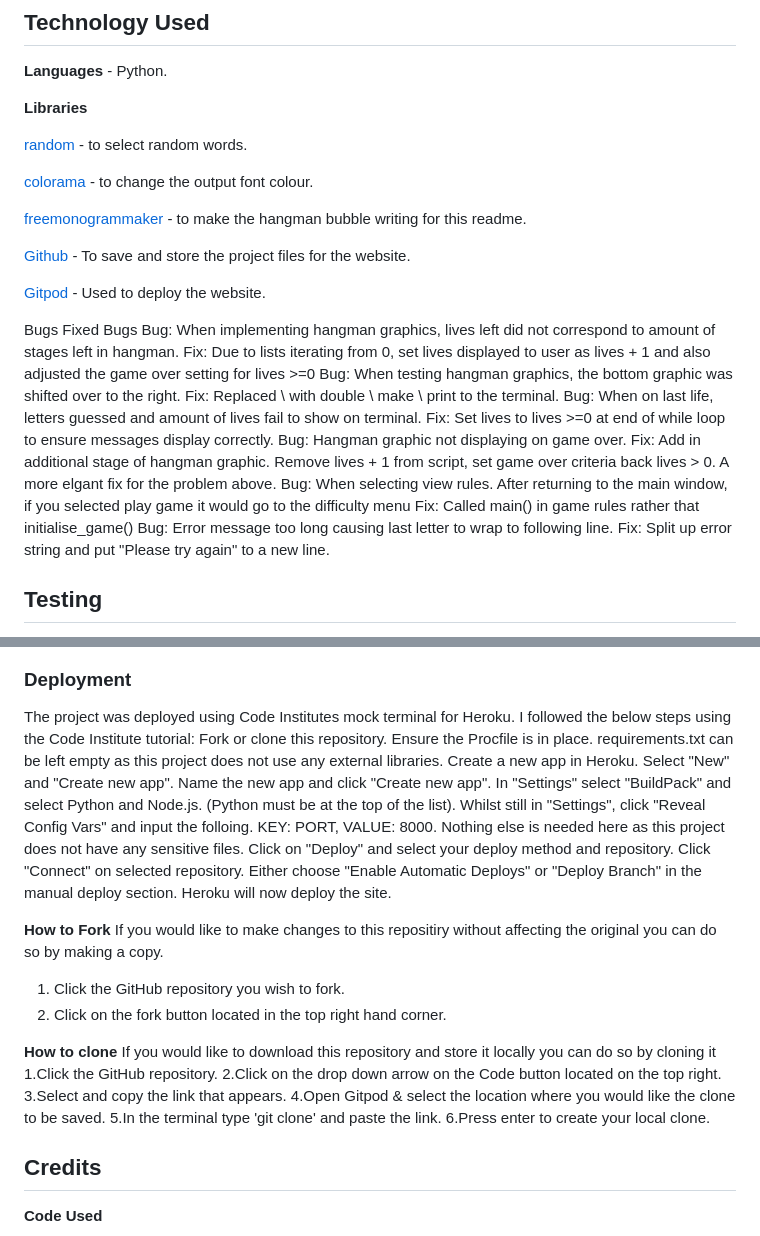
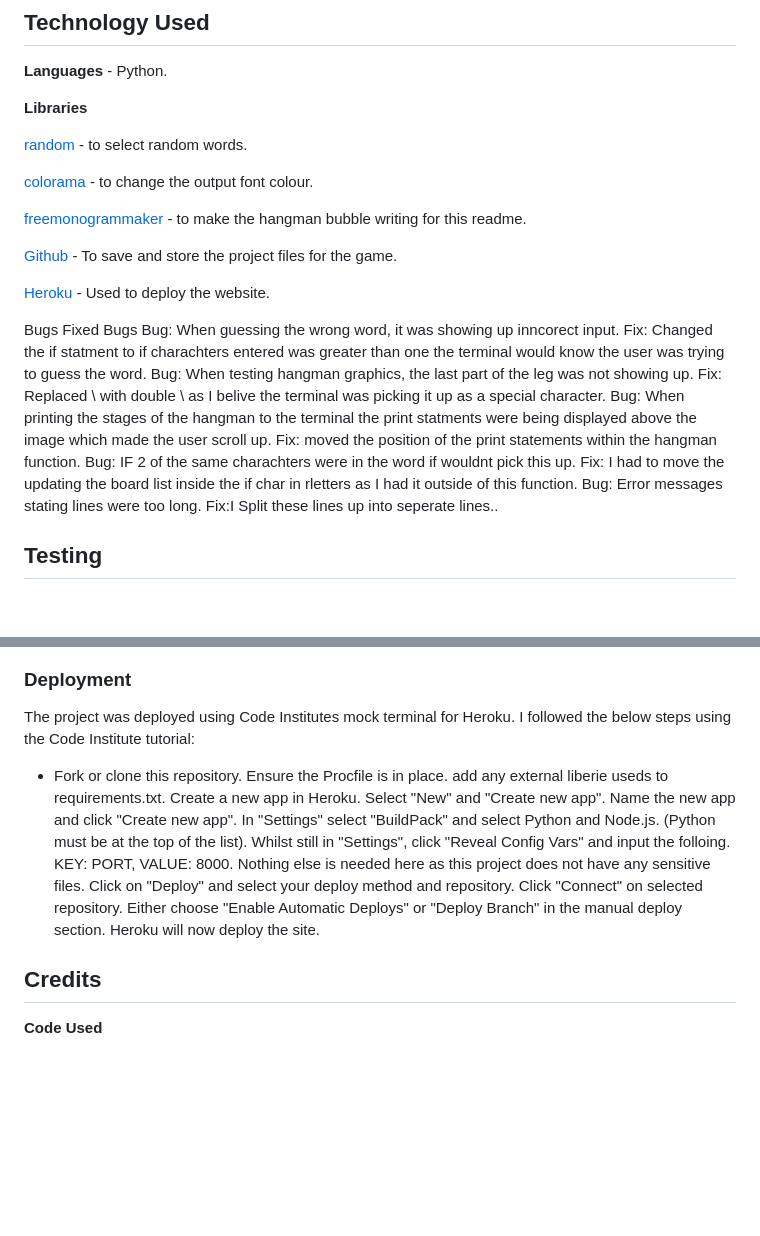
Before and after one commit to Stefka92/Hang_man, a Markdown page: README.md, 2 parts joined by grey strips. GitHub-like rendering; blank space fills up the shorter version.

```diff
--- a/README.md
+++ b/README.md
@@ -78,24 +78,22 @@ I would like to add a feature that allows users to view high scores.
 
 [freemonogrammaker](https://make.freemonogrammaker.com/bubble-letters-generator/) - to make the hangman bubble writing for this readme.
 
-[Github](https://github.com/) - To save and store the project files for the website.
+[Github](https://github.com/) - To save and store the project files for the game.
 
-[Gitpod](https://gitpod.io/workspaces) - Used to deploy the website.
+[Heroku](https://gitpod.io/workspaces) - Used to deploy the website.
 
 Bugs
 Fixed Bugs
-Bug: When implementing hangman graphics, lives left did not correspond to amount of stages left in hangman.
-Fix: Due to lists iterating from 0, set lives displayed to user as lives + 1 and also adjusted the game over setting for lives >=0
-Bug: When testing hangman graphics, the bottom graphic was shifted over to the right.
-Fix: Replaced \ with double \\ make \ print to the terminal.
-Bug: When on last life, letters guessed and amount of lives fail to show on terminal.
-Fix: Set lives to lives >=0 at end of while loop to ensure messages display correctly.
-Bug: Hangman graphic not displaying on game over.
-Fix: Add in additional stage of hangman graphic. Remove lives + 1 from script, set game over criteria back lives > 0. A more elgant fix for the problem above.
-Bug: When selecting view rules. After returning to the main window, if you selected play game it would go to the difficulty menu
-Fix: Called main() in game rules rather that initialise_game()
-Bug: Error message too long causing last letter to wrap to following line.
-Fix: Split up error string and put "Please try again" to a new line.
+Bug: When guessing the wrong word, it was showing up inncorect input.
+Fix: Changed the if statment to if charachters entered was greater than one the terminal would know the user was trying to guess the word.
+Bug: When testing hangman graphics, the last part of the leg was not showing up.
+Fix: Replaced \ with double \\ as I belive the terminal was picking it up as a special character.
+Bug: When printing the stages of the hangman to the terminal the print statments were being displayed above the image which made the user scroll up.
+Fix: moved the position of the print statements within the hangman function.
+Bug: IF 2 of the same charachters were in the word if wouldnt pick this up.
+Fix: I had to move the updating the board list inside the if char in rletters as I had it outside of this function.
+Bug: Error messages stating lines were too long.
+Fix:I Split these lines up into seperate lines..
 
 
 ## Testing
@@ -124,9 +122,9 @@ I have manually tested the project by doing the following:
 ### Deployment
 The project was deployed using Code Institutes mock terminal for Heroku.
 I followed the below steps using the Code Institute tutorial:
-Fork or clone this repository.
+- Fork or clone this repository.
 Ensure the Procfile is in place.
-requirements.txt can be left empty as this project does not use any external libraries.
+add any external liberie useds to requirements.txt.
 Create a new app in Heroku.
 Select "New" and "Create new app".
 Name the new app and click "Create new app".
@@ -136,23 +134,6 @@ Click on "Deploy" and select your deploy method and repository.
 Click "Connect" on selected repository.
 Either choose "Enable Automatic Deploys" or "Deploy Branch" in the manual deploy section.
 Heroku will now deploy the site.
-
-
-**How to Fork**
-If you would like to make changes to this repositiry without affecting the original you can do so by making a copy.
-1. Click the GitHub repository you wish to fork.
-2. Click on the fork button located in the top right hand corner.
-
- **How to clone**
-If you would like to download this repository and store it locally you can do so by cloning it
-1.Click the GitHub repository.
-2.Click on the drop down arrow on the Code button located on the top right.
-3.Select and copy the link that appears.
-4.Open Gitpod & select the location where you would like the clone to be saved.
-5.In the terminal type 'git clone' and paste the link.
-6.Press enter to create your local clone.
-
-
 
  ## Credits
 
```
Also changed, not shown: other parts of README.md (+3 -3 lines).
